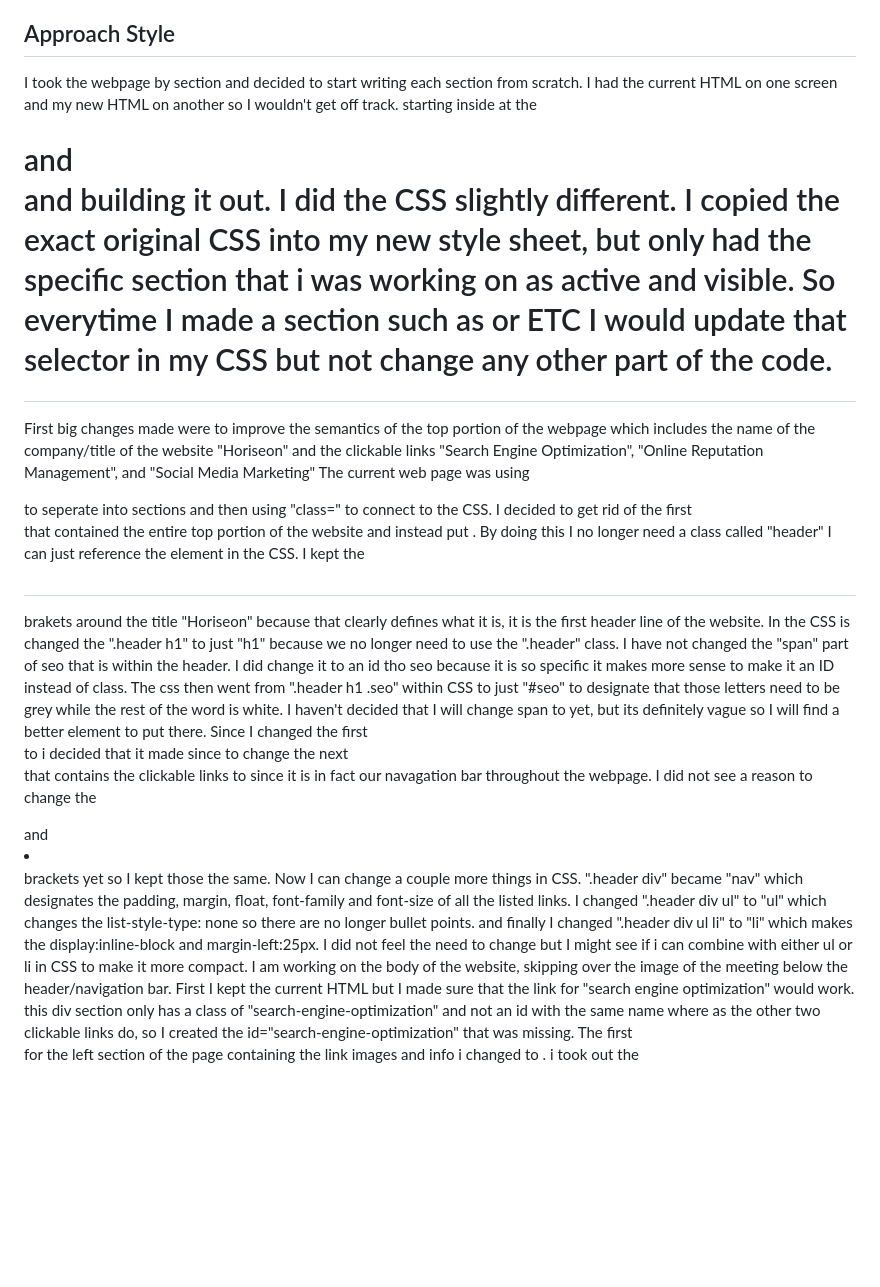
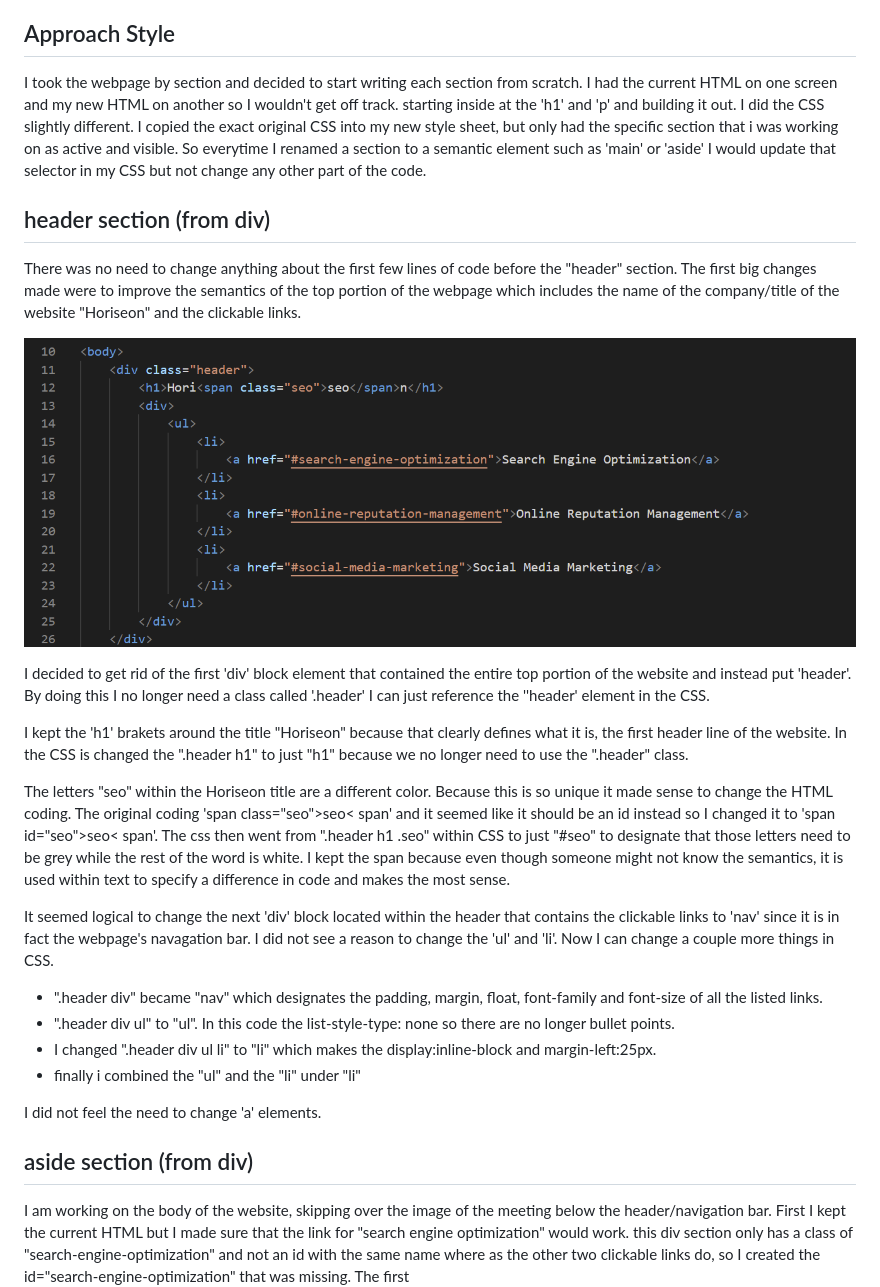
Before and after one commit to ksfallon/Week_1_HomeWork, a Markdown page: README.md, the part around the change printed below. GitHub-like rendering; pictures changed too: assests/images/original-header.png (added); blank space fills up the shorter version.

Commit message:
Update readme header section

```diff
--- a/README.md
+++ b/README.md
@@ -11,18 +11,30 @@
 3. Lastly I looked over the CSS. I thought about jumping in and changing the <div> elements, but that wouldn't make sense until I knew what the CSS selectors were and what the layout was like. I knew that other than the naming of the selectors, not much else was going to change in the CSS code. Yes, there would be redundant classes and lots of consolidating, but because the website page wasn't changing, neither would the code for font-size, background-color, margin, etc for the most part.
 
 ## Approach Style
-I took the webpage by section and decided to start writing each section from scratch. I had the current HTML on one screen and my new HTML on another so I wouldn't get off track. starting inside at the <h1> and <p> and building it out. I did the CSS slightly different. I copied the exact original CSS into my new style sheet, but only had the specific section that i was working on as active and visible. So everytime I made a section such as <main> or <aside> ETC I would update that selector in my CSS but not change any other part of the code.
+I took the webpage by section and decided to start writing each section from scratch. I had the current HTML on one screen and my new HTML on another so I wouldn't get off track. starting inside at the 'h1' and 'p' and building it out. I did the CSS slightly different. I copied the exact original CSS into my new style sheet, but only had the specific section that i was working on as active and visible. So everytime I renamed a section to a semantic element such as 'main' or 'aside' I would update that selector in my CSS but not change any other part of the code.
 
+## header section (from div)
+There was no need to change anything about the first few lines of code before the "header" section.
+The first big changes made were to improve the semantics of the top portion of the webpage which includes the name of the company/title of the website "Horiseon" and the clickable links.
 
-First big changes made were to improve the semantics of the top portion of the webpage which includes the name of the company/title of the website "Horiseon" and the clickable links "Search Engine Optimization", "Online Reputation Management", and "Social Media Marketing"
-The current web page was using <div></div> to seperate into sections and then using "class=" to connect to the CSS. I decided to get rid of the first <div></div> that contained the entire top portion of the website and instead put <header></header>. By doing this I no longer need a class called "header" I can just reference the <header></header> element in the CSS.
-I kept the <h1></h1> brakets around the title "Horiseon" because that clearly defines what it is, it is the first header line of the website. In the CSS is changed the ".header h1" to just "h1" because we no longer need to use the ".header" class.
-I have not changed the "span" part of <span class="seo">seo</span> that is within the header. I did change it to an id tho <span id="seo">seo</span> because it is so specific it makes more sense to make it an ID instead of class. The css then went from ".header h1 .seo" within CSS to just "#seo" to  designate that those letters need to be grey while the rest of the word is white. I haven't decided that I will change span to yet, but its definitely vague so I will find a better element to put there.
-Since I changed the first <div></div> to  <header></header> i decided that it made since to change the next <div></div> that contains the clickable links to <nav></nav> since it is in fact our navagation bar throughout the webpage. I did not see a reason to change the <ul></ul> and <li></li> brackets yet so I kept those the same.
-Now I can change a couple more things in CSS. ".header div" became "nav" which designates the padding, margin, float, font-family and font-size of all the listed links.
-I changed ".header div ul" to "ul" which changes the list-style-type: none so there are no longer bullet points.
-and finally I changed ".header div ul li" to "li" which makes the display:inline-block and margin-left:25px.
-I did not feel the need to change <a></a> but I might see if i can combine <a></a> with either ul or li in CSS to make it more compact.
+![The header block of the original index.html](./assests/images/original-header.png)
+
+ I decided to get rid of the first 'div' block element that contained the entire top portion of the website and instead put 'header'. By doing this I no longer need a class called '.header' I can just reference the ''header' element in the CSS.
+
+I kept the 'h1' brakets around the title "Horiseon" because that clearly defines what it is, the first header line of the website. In the CSS is changed the ".header h1" to just "h1" because we no longer need to use the ".header" class.
+
+The letters "seo" within the Horiseon title are a different color. Because this is so unique it made sense to change the HTML coding. The original coding 'span class="seo">seo< span' and it seemed like it should be an id instead so I changed it to 'span id="seo">seo< span'. The css then went from ".header h1 .seo" within CSS to just "#seo" to  designate that those letters need to be grey while the rest of the word is white. I kept the span because even though someone might not know the semantics, it is used within text to specify a difference in code and makes the most sense.
+
+It seemed logical to change the next 'div' block located within the header that contains the clickable links to 'nav' since it is in fact the webpage's navagation bar. I did not see a reason to change the 'ul' and 'li'.
+ Now I can change a couple more things in CSS.
+ * ".header div" became "nav" which designates the padding, margin, float, font-family and font-size of all the listed links.
+ * ".header div ul" to "ul". In this code the list-style-type: none so there are no longer bullet points.
+ * I changed ".header div ul li" to "li" which makes the display:inline-block and margin-left:25px.
+ * finally i combined the "ul" and the "li" under "li"
+
+I did not feel the need to change 'a' elements.
+
+## aside section (from div)
 I am working on the body of the website, skipping over the image of the meeting below the header/navigation bar.
 First I kept the current HTML but I made sure that the link for "search engine optimization" would work. this div section only has a class of "search-engine-optimization" and not an id with the same name where as the other two clickable links do, so I created the id="search-engine-optimization" that was missing.
 The first <div></div> for the left section of the page containing the link images and info i changed to <main></main>. i took out the <div class="content"> because now I can just use the Selector "main" in CSS
```
Also changed, not shown: other parts of README.md (+3 -1 lines), Assets/01-html-css-git-homework-demo.png (added).
